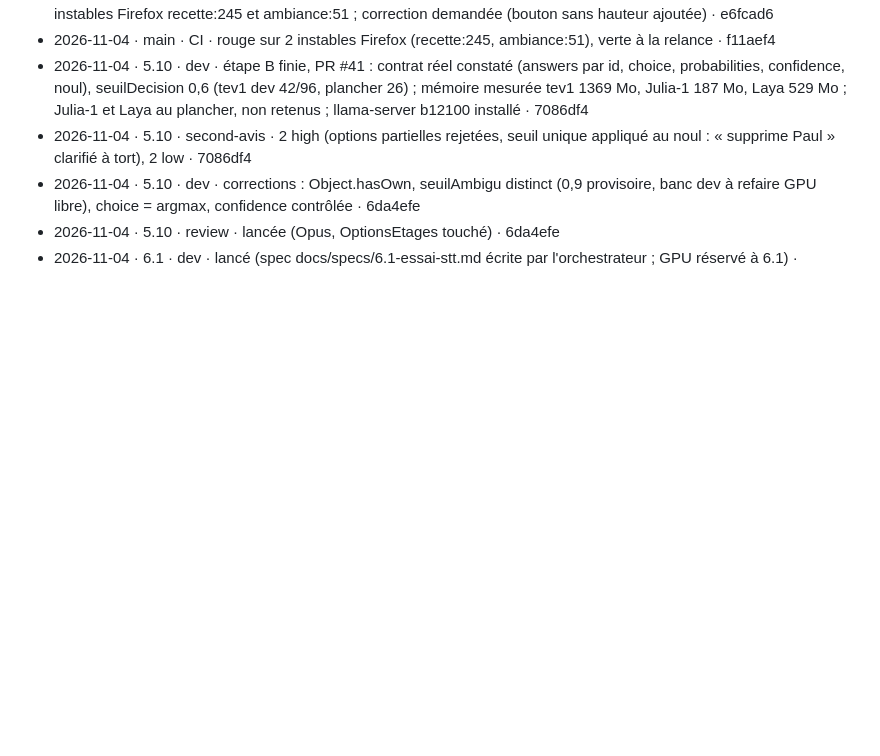
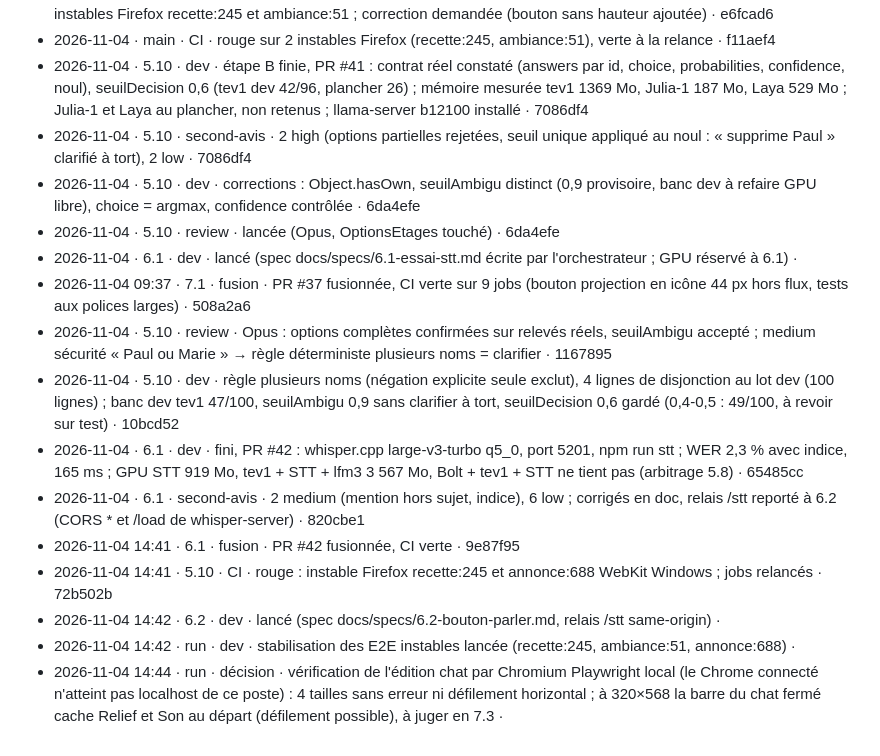
Before and after one commit to Aliquanto3/roue-du-hasard, a Markdown page: _bmad-output/implementation-artifacts/run-autonome.md, the part around the change. GitHub-like rendering; blank space fills up the shorter version.

Commit message:
chore: journal du run, 7.1 et 6.1 fusionnées
Co-Authored-By: Claude Opus 5.5 <noreply@anthropic.com>

```diff
--- a/_bmad-output/implementation-artifacts/run-autonome.md
+++ b/_bmad-output/implementation-artifacts/run-autonome.md
@@ -212,3 +212,13 @@ Ordre de reprise :
 - 2026-11-04 · 5.10 · dev · corrections : Object.hasOwn, seuilAmbigu distinct (0,9 provisoire, banc dev à refaire GPU libre), choice = argmax, confidence contrôlée · 6da4efe
 - 2026-11-04 · 5.10 · review · lancée (Opus, OptionsEtages touché) · 6da4efe
 - 2026-11-04 · 6.1 · dev · lancé (spec docs/specs/6.1-essai-stt.md écrite par l'orchestrateur ; GPU réservé à 6.1) ·
+- 2026-11-04 09:37 · 7.1 · fusion · PR #37 fusionnée, CI verte sur 9 jobs (bouton projection en icône 44 px hors flux, tests aux polices larges) · 508a2a6
+- 2026-11-04 · 5.10 · review · Opus : options complètes confirmées sur relevés réels, seuilAmbigu accepté ; medium sécurité « Paul ou Marie » → règle déterministe plusieurs noms = clarifier · 1167895
+- 2026-11-04 · 5.10 · dev · règle plusieurs noms (négation explicite seule exclut), 4 lignes de disjonction au lot dev (100 lignes) ; banc dev tev1 47/100, seuilAmbigu 0,9 sans clarifier à tort, seuilDecision 0,6 gardé (0,4-0,5 : 49/100, à revoir sur test) · 10bcd52
+- 2026-11-04 · 6.1 · dev · fini, PR #42 : whisper.cpp large-v3-turbo q5_0, port 5201, npm run stt ; WER 2,3 % avec indice, 165 ms ; GPU STT 919 Mo, tev1 + STT + lfm3 3 567 Mo, Bolt + tev1 + STT ne tient pas (arbitrage 5.8) · 65485cc
+- 2026-11-04 · 6.1 · second-avis · 2 medium (mention hors sujet, indice), 6 low ; corrigés en doc, relais /stt reporté à 6.2 (CORS * et /load de whisper-server) · 820cbe1
+- 2026-11-04 14:41 · 6.1 · fusion · PR #42 fusionnée, CI verte · 9e87f95
+- 2026-11-04 14:41 · 5.10 · CI · rouge : instable Firefox recette:245 et annonce:688 WebKit Windows ; jobs relancés · 72b502b
+- 2026-11-04 14:42 · 6.2 · dev · lancé (spec docs/specs/6.2-bouton-parler.md, relais /stt same-origin) ·
+- 2026-11-04 14:42 · run · dev · stabilisation des E2E instables lancée (recette:245, ambiance:51, annonce:688) ·
+- 2026-11-04 14:44 · run · décision · vérification de l'édition chat par Chromium Playwright local (le Chrome connecté n'atteint pas localhost de ce poste) : 4 tailles sans erreur ni défilement horizontal ; à 320×568 la barre du chat fermé cache Relief et Son au départ (défilement possible), à juger en 7.3 ·
```
